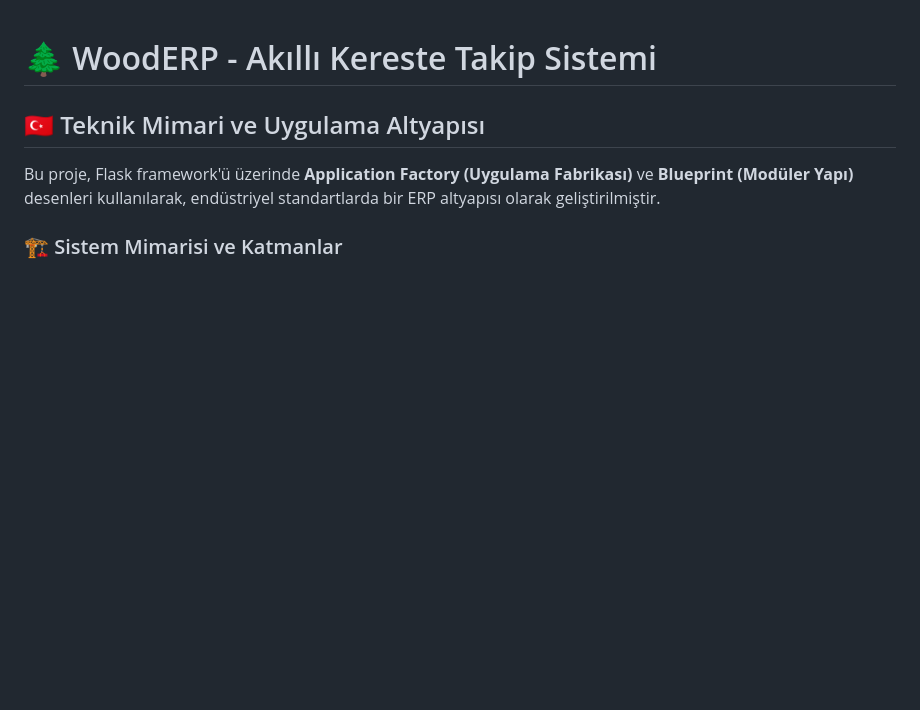
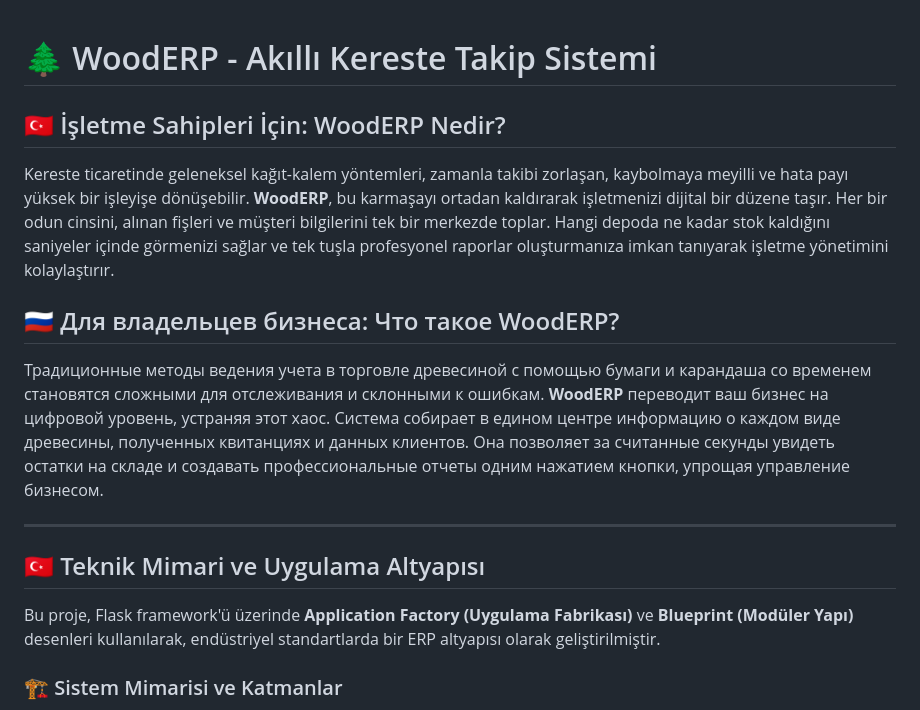
Before and after one commit to micsizru/WoodERP, a Markdown page: README.md, the part around the change. Drawn GitHub-style; blank space fills up the shorter version.

```diff
--- a/README.md
+++ b/README.md
@@ -1,4 +1,13 @@
 # 🌲 WoodERP - Akıllı Kereste Takip Sistemi
+
+## 🇹🇷 İşletme Sahipleri İçin: WoodERP Nedir?
+Kereste ticaretinde geleneksel kağıt-kalem yöntemleri, zamanla takibi zorlaşan, kaybolmaya meyilli ve hata payı yüksek bir işleyişe dönüşebilir. **WoodERP**, bu karmaşayı ortadan kaldırarak işletmenizi dijital bir düzene taşır. Her bir odun cinsini, alınan fişleri ve müşteri bilgilerini tek bir merkezde toplar. Hangi depoda ne kadar stok kaldığını saniyeler içinde görmenizi sağlar ve tek tuşla profesyonel raporlar oluşturmanıza imkan tanıyarak işletme yönetimini kolaylaştırır.
+
+## 🇷🇺 Для владельцев бизнеса: Что такое WoodERP?
+Традиционные методы ведения учета в торговле древесиной с помощью бумаги и карандаша со временем становятся сложными для отслеживания и склонными к ошибкам. **WoodERP** переводит ваш бизнес на цифровой уровень, устраняя этот хаос. Система собирает в едином центре информацию о каждом виде древесины, полученных квитанциях и данных клиентов. Она позволяет за считанные секунды увидеть остатки на складе и создавать профессиональные отчеты одним нажатием кнопки, упрощая управление бизнесом.
+
+---
+
 
 ## 🇹🇷 Teknik Mimari ve Uygulama Altyapısı
 Bu proje, Flask framework'ü üzerinde **Application Factory (Uygulama Fabrikası)** ve **Blueprint (Modüler Yapı)** desenleri kullanılarak, endüstriyel standartlarda bir ERP altyapısı olarak geliştirilmiştir.
```
